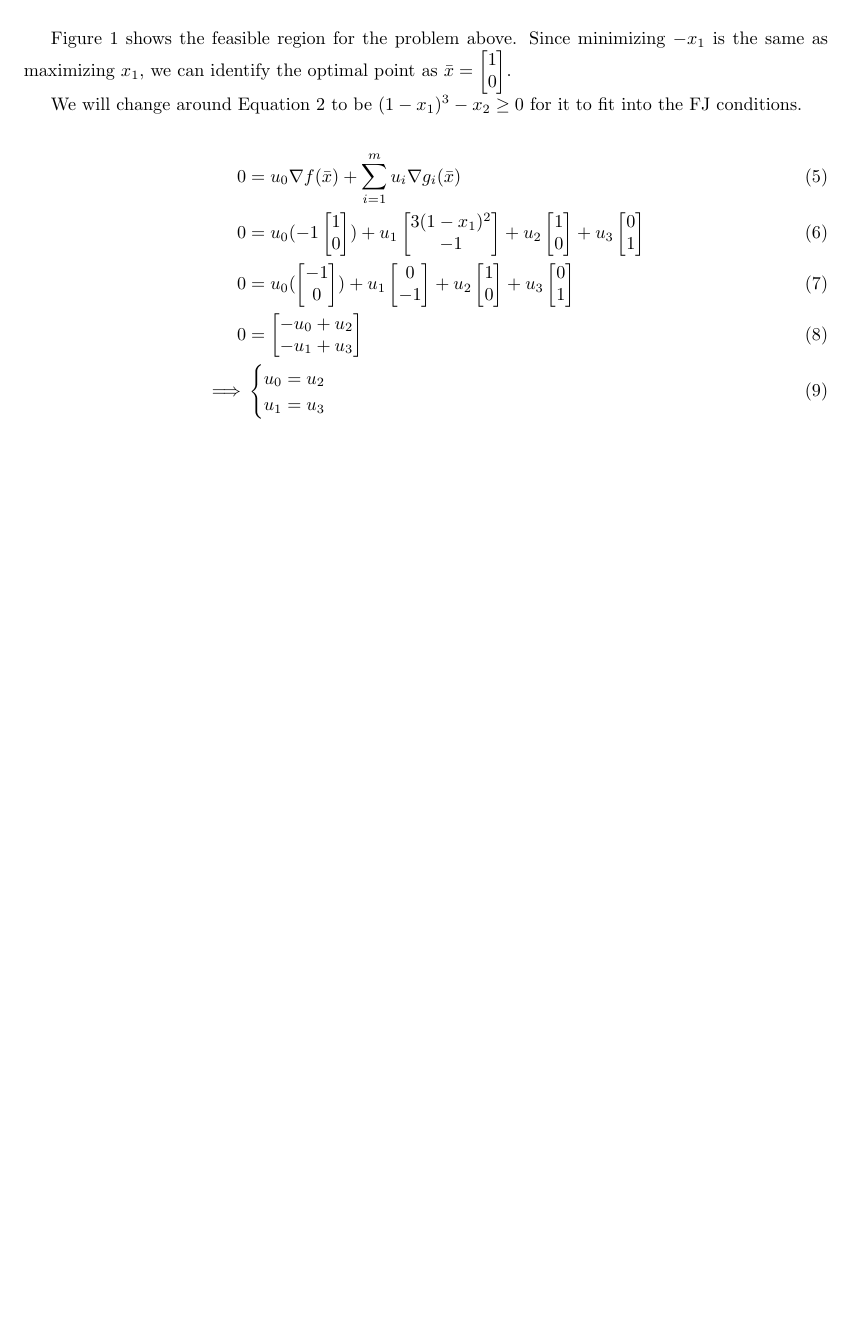
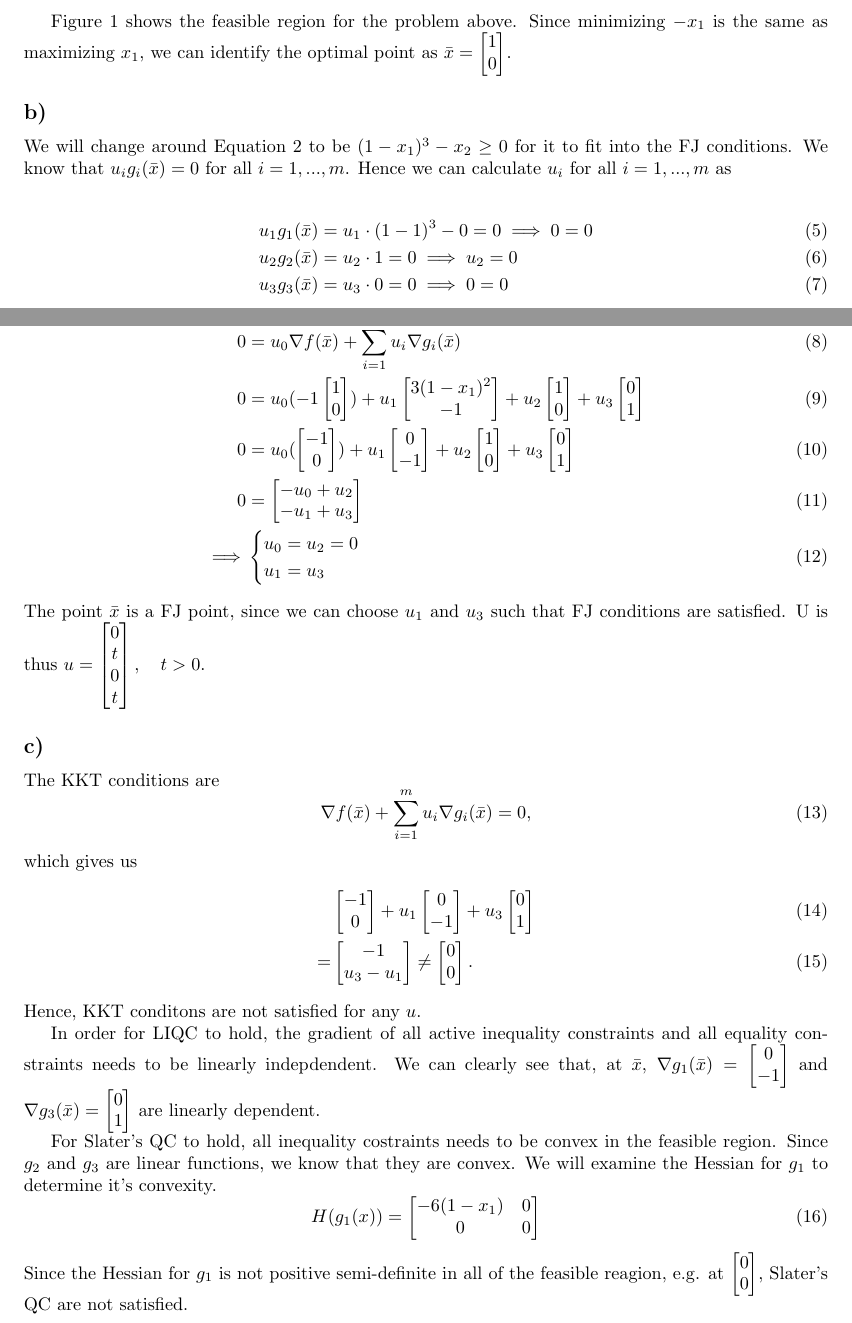
Before and after one commit to christiansegercrantz/Nonlinear-Optimization-course-2021, a LaTeX problem sheet (Homework 3/Homework_3_Christian_Segercrantz_481056.tex): part of page 2 of 3 before the commit and two parts of pages 2 and 3 of 5 after it, the two joined at a grey line, cut so that both start at the same text, the shorter picture padded with empty space. Compiled offline with pdfLaTeX.

Commit message:
Continued homework 3

```diff
--- a/Homework 3/Homework_3_Christian_Segercrantz_481056.tex
+++ b/Homework 3/Homework_3_Christian_Segercrantz_481056.tex
@@ -31,8 +32,14 @@
 		\label{fig:1a}
 	\end{figure}
 	Figure \ref{fig:1a} shows the feasible region for the problem above. Since minimizing $-x_1$ is the same as maximizing $x_1$, we can identify the optimal point as $\bar{x} = \begin{bmatrix} 1 \\ 0 \end{bmatrix}$.
+\subsection*{b)}
+	We will change around Equation \ref{eq:3.1_g1} to be $(1-x_1)^3-x_2 \geq 0$ for it to fit into the FJ conditions. We know that $u_i g_i(\bar{x}) = 0$ for all $i= 1,...,m$. Hence we can calculate $u_i$ for all $i= 1,...,m$ as
 
-	We will change around Equation \ref{eq:3.1_g1} to be $(1-x_1)^3-x_2 \geq 0$ for it to fit into the FJ conditions.
+	\begin{align}
+		u_1 g_1(\bar{x}) &= u_1\cdot (1-1)^3-0 = 0 \implies 0=0 \\
+		u_2 g_2(\bar{x}) &= u_2\cdot 1 = 0 \implies u_2 = 0\\
+		u_3 g_3(\bar{x}) &= u_3\cdot 0 = 0 \implies 0=0
+	\end{align}
 
 	\begin{align}
 		0 &= u_0 \nabla f(\bar{x}) + \sum_{i=1}^{m} u_i \nabla g_i(\bar{x}) \\
@@ -43,11 +50,33 @@
 			-u_1+u_3
 		\end{bmatrix}\\
 		\implies & \begin{cases}
-			u_0 = u_2 \\
+			u_0 = u_2  = 0\\
 			u_1 = u_3
 		\end{cases}
 	\end{align}
-\section*{3.2}
+	The point $\bar{x}$ is a FJ point, since we can choose $u_1$ and $u_3$ such that FJ conditions are satisfied. U is thus $u= \begin{bmatrix} 0 \\ t \\ 0 \\ t\end{bmatrix},\quad t > 0$.
+\subsection*{c)}
+	The KKT conditions are
+	\begin{equation}
+		\nabla f(\bar{x}) + \sum_{i=1}^{m} u_i \nabla g_i(\bar{x}) = 0,
+	\end{equation}
+	which gives us
+	\begin{align}
+		&  \begin{bmatrix} -1 \\ 0 \end{bmatrix} + u_1 \begin{bmatrix} 0 \\ -1 \end{bmatrix} + u_3 \begin{bmatrix} 0 \\ 1 \end{bmatrix} \\
+		= & \begin{bmatrix}-1 \\ u_3 - u_1 \end{bmatrix} \neq \begin{bmatrix}0 \\ 0 \end{bmatrix}.
+	\end{align}
+	Hence, KKT conditons are not satisfied for any $u$.
+
+	In order for LIQC to hold, the gradient of all active inequality constraints and all equality constraints needs to be linearly indepdendent. We can clearly see that, at $\bar{x}$, $\nabla g_1(\bar{x}) = \begin{bmatrix} 0 \\ -1 \end{bmatrix}$ and  $\nabla g_3(\bar{x}) = \begin{bmatrix} 0 \\ 1 \end{bmatrix}$ are linearly dependent.
+
+	For Slater's QC to hold, all inequality costraints needs to be convex in the feasible region. Since $g_2$ and $g_3$ are linear functions, we know that they are convex. We will examine the Hessian for $g_1$ to determine it's convexity.
+	\begin{equation}
+		H(g_1(x)) = \begin{bmatrix}
+			-6(1-x_1) & 0 \\ 0 & 0
+		\end{bmatrix}
+	\end{equation}
+	Since the Hessian for $g_1$ is not positive semi-definite in all of the feasible reagion, e.g. at $\begin{bmatrix} 0\\0	\end{bmatrix}$, Slater's QC are not satisfied.
+\section*{3.2  KKT Conditions for a Quadratic Problem}
 \subsection*{a)}
 	\begin{alignat}{2}
 		\text{min. } & (x_1 +\frac{9}{4})^2 + (x_2 - 2)^2 \\
```
Also changed, not shown: Homework 3/Homework_3_Christian_Segercrantz_481056.pdf, Homework 3/Homework_3_Christian_Segercrantz_481056.tex (8 more changed lines), 3 other files.
